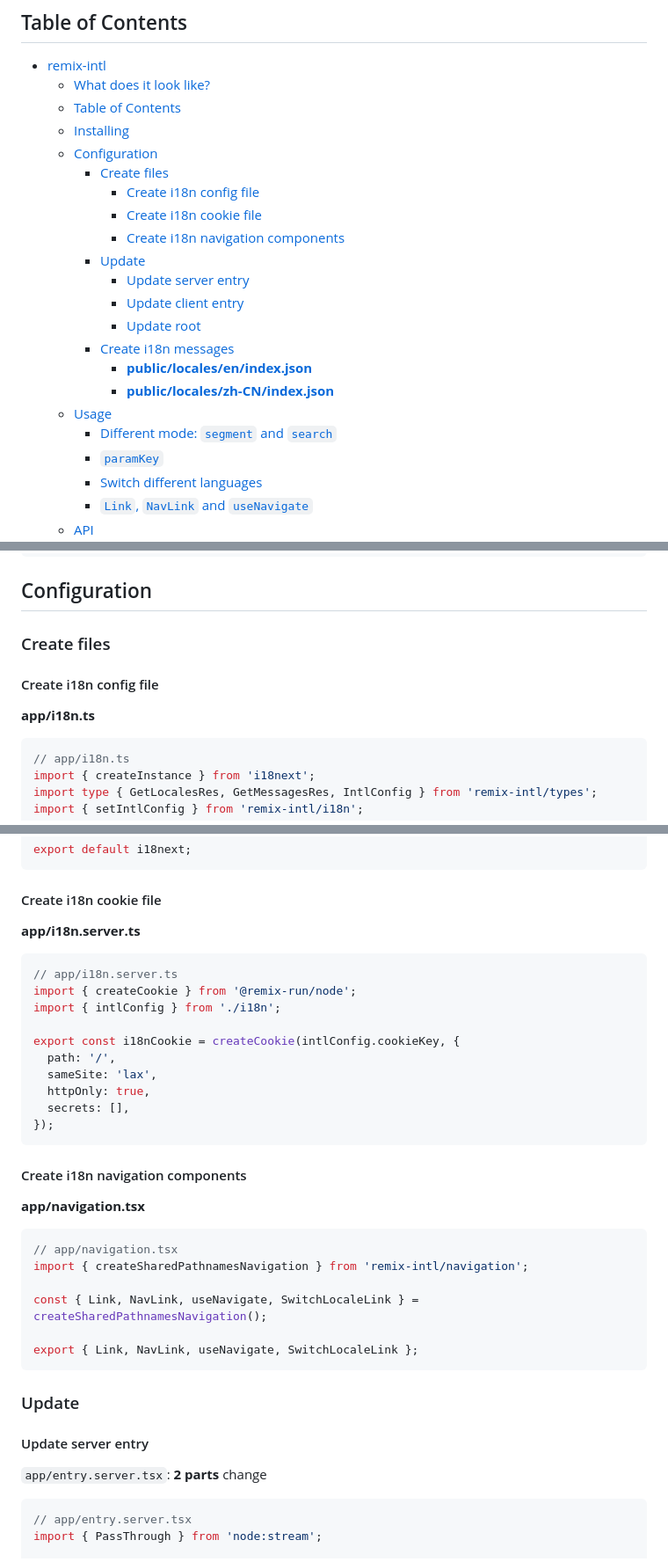
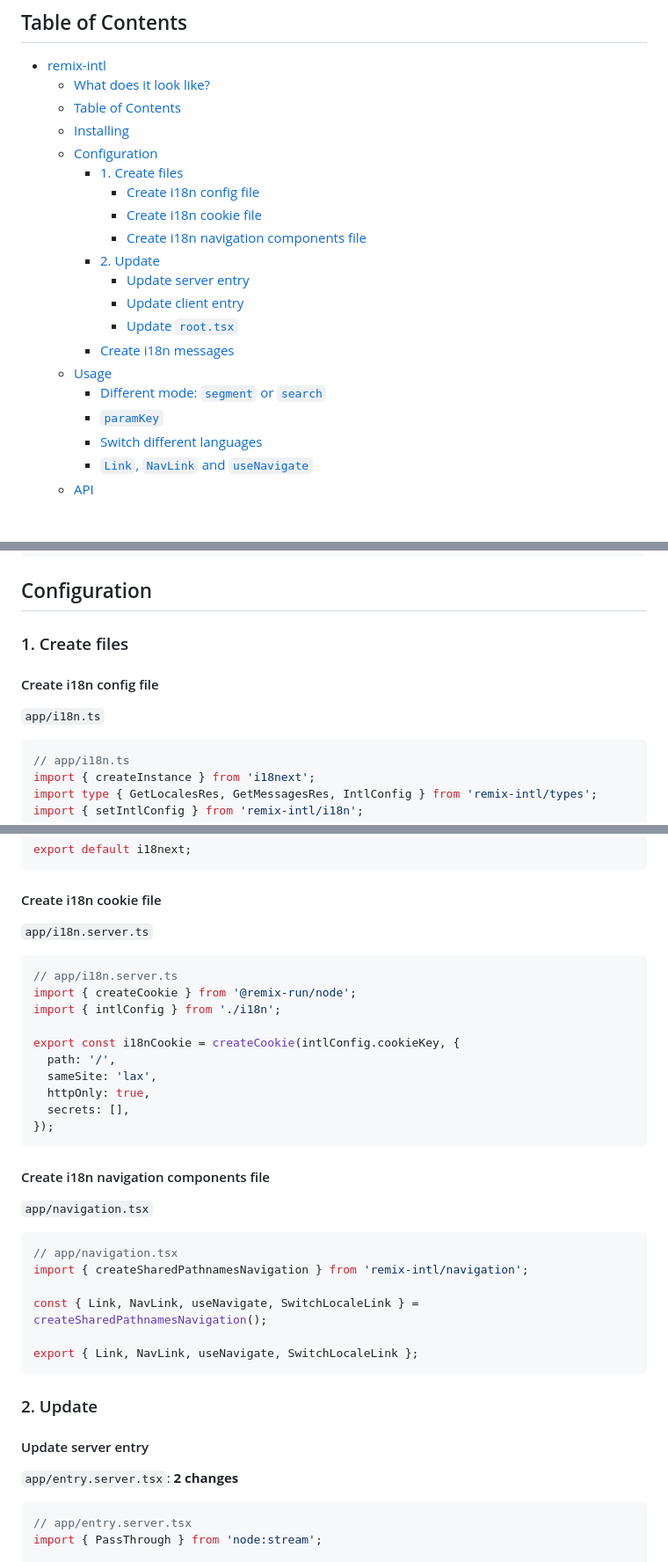
Before and after one commit to suhaotian/remix-intl, a Markdown page: README.md, 3 parts joined by grey strips. Shown: that part at 88% size. GitHub-like rendering; blank space fills up the shorter version.

````diff
--- a/README.md
+++ b/README.md
@@ -70,19 +70,17 @@ export async function action({ request }: ActionFunctionArgs) {
   - [Table of Contents](#table-of-contents)
   - [Installing](#installing)
   - [Configuration](#configuration)
-    - [Create files](#create-files)
+    - [1. Create files](#1-create-files)
       - [Create i18n config file](#create-i18n-config-file)
       - [Create i18n cookie file](#create-i18n-cookie-file)
-      - [Create i18n navigation components](#create-i18n-navigation-components)
-    - [Update](#update)
+      - [Create i18n navigation components file](#create-i18n-navigation-components-file)
+    - [2. Update](#2-update)
       - [Update server entry](#update-server-entry)
       - [Update client entry](#update-client-entry)
-      - [Update root](#update-root)
+      - [Update `root.tsx`](#update-roottsx)
     - [Create i18n messages](#create-i18n-messages)
-      - [**public/locales/en/index.json**](#publiclocalesenindexjson)
-      - [**public/locales/zh-CN/index.json**](#publiclocaleszh-cnindexjson)
   - [Usage](#usage)
-    - [Different mode: `segment` and `search`](#different-mode-segment-and-search)
+    - [Different mode: `segment` or `search`](#different-mode-segment-or-search)
     - [`paramKey`](#paramkey)
     - [Switch different languages](#switch-different-languages)
     - [`Link`, `NavLink` and `useNavigate`](#link-navlink-and-usenavigate)
@@ -107,11 +105,11 @@ yarn add remix-intl i18next
 
 ## Configuration
 
-### Create files
+### 1. Create files
 
 #### Create i18n config file
 
-**app/i18n.ts**
+`app/i18n.ts`
 
 ```ts
 // app/i18n.ts
@@ -159,7 +157,7 @@ export default i18next;
 
 #### Create i18n cookie file
 
-**app/i18n.server.ts**
+`app/i18n.server.ts`
 
 ```ts
 // app/i18n.server.ts
@@ -174,9 +172,9 @@ export const i18nCookie = createCookie(intlConfig.cookieKey, {
 });
 ```
 
-#### Create i18n navigation components
+#### Create i18n navigation components file
 
-**app/navigation.tsx**
+`app/navigation.tsx`
 
 ```tsx
 // app/navigation.tsx
@@ -187,11 +185,11 @@ const { Link, NavLink, useNavigate, SwitchLocaleLink } = createSharedPathnamesNa
 export { Link, NavLink, useNavigate, SwitchLocaleLink };
 ```
 
-### Update
+### 2. Update
 
 #### Update server entry
 
-`app/entry.server.tsx`: **2 parts** change
+`app/entry.server.tsx`: **2 changes**
 
 ```tsx
 // app/entry.server.tsx
````
Also changed, not shown: other parts of README.md (+10 -8 lines).
